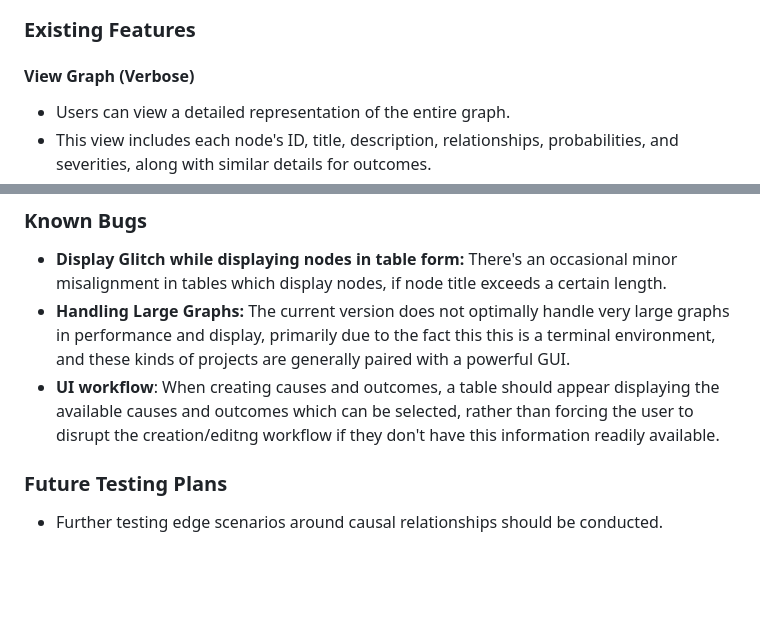
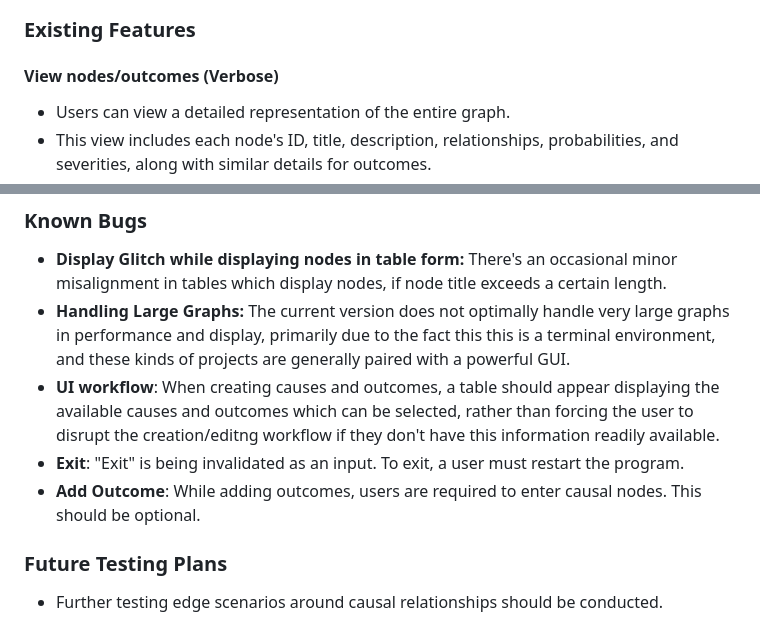
Before and after one commit to laskinner/dag-tui, a Markdown page: README.md, 2 parts joined by grey strips. Drawn GitHub-style; blank space fills up the shorter version.

Commit message:
Final readme changes.

```diff
--- a/README.md
+++ b/README.md
@@ -26,7 +27,7 @@ To use DagTUI:
 
 ### Existing Features
 
-#### View Graph (Verbose)
+#### View nodes/outcomes (Verbose)
 - Users can view a detailed representation of the entire graph.
 - This view includes each node's ID, title, description, relationships, probabilities, and severities, along with similar details for outcomes.
 - Ideal for users who need a comprehensive understanding of the graph's structure.
@@ -111,6 +127,8 @@ No cross-platfrom testing was conducting, as DagTUI runs in a contained, browser
 - **Display Glitch while displaying nodes in table form:** There's an occasional minor misalignment in tables which display nodes, if node title exceeds a certain length.
 - **Handling Large Graphs:** The current version does not optimally handle very large graphs in performance and display, primarily due to the fact this this is a terminal environment, and these kinds of projects are generally paired with a powerful GUI.
 - **UI workflow**: When creating causes and outcomes, a table should appear displaying the available causes and outcomes which can be selected, rather than forcing the user to disrupt the creation/editng workflow if they don't have this information readily available.
+- **Exit**: "Exit" is being invalidated as an input. To exit, a user must restart the program.
+- **Add Outcome**: While adding outcomes, users are required to enter causal nodes. This should be optional.
 
 ### Future Testing Plans
 
```
Also changed, not shown: other parts of README.md (+16 -0 lines).
